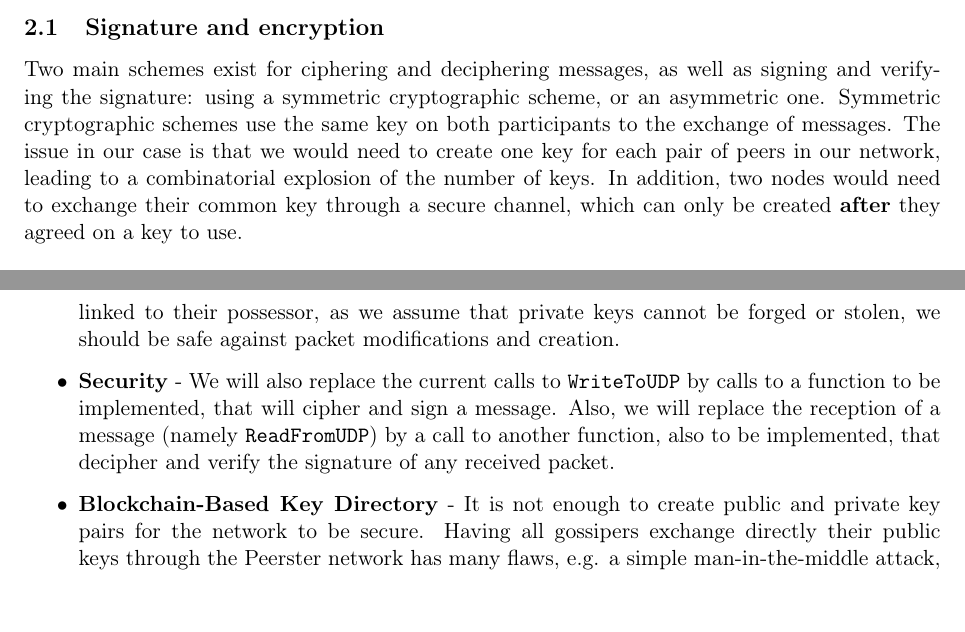
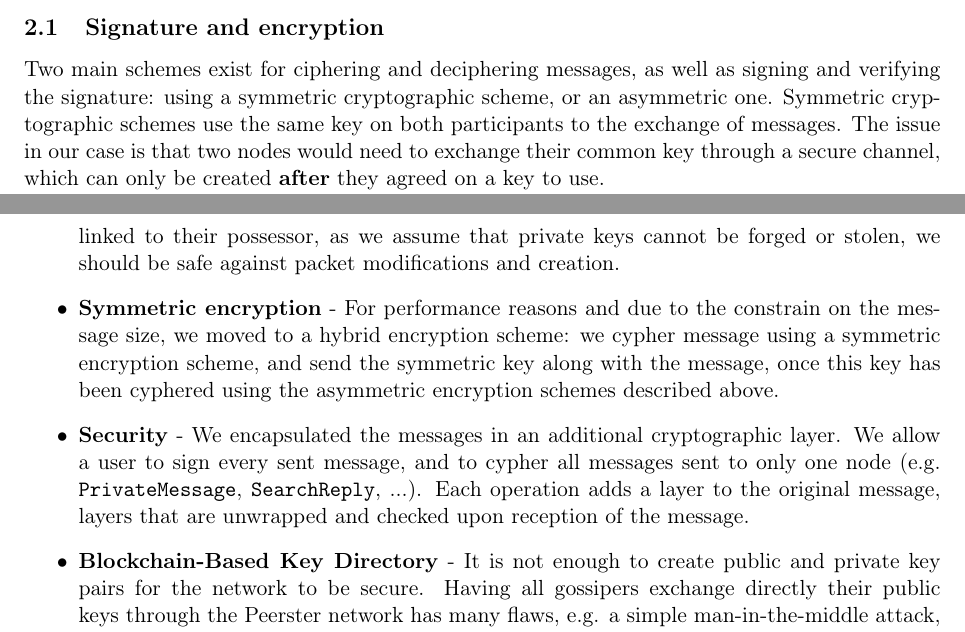
Before and after one commit to jfperren/Peerster, a LaTeX document (doc/main.tex): two parts of pages 3 and 6 of 11, joined at a grey line, cut so that both start at the same text. Compiled offline with pdfLaTeX.

Commit message:
Update report

```diff
--- a/doc/main.tex
+++ b/doc/main.tex
@@ -70,7 +70,7 @@
 %% Data
 %%%%%%
 
-\newcommand{\authors}{Julien Perrenoud, Loïc Serafin, Guillaume Vizier}
+\newcommand{\authors}{Julien \textsc{Perrenoud}, Loïc \textsc{Serafin}, Guillaume \textsc{Vizier}}
 \renewcommand{\title}{A Secure Peerster}
 
 \begin{document}
@@ -127,15 +127,14 @@
 
         Two main schemes exist for ciphering and deciphering messages, as well as signing and verifying the signature: using a symmetric cryptographic scheme, or an asymmetric one.
         Symmetric cryptographic schemes use the same key on both participants to the exchange of messages.
-        The issue in our case is that we would need to create one key for each pair of peers in our network, leading to a combinatorial explosion of the number of keys.
-        In addition, two nodes would need to exchange their common key through a secure channel, which can only be created \textbf{after} they agreed on a key to use.
-        \bigbreak
+        The issue in our case is that two nodes would need to exchange their common key through a secure channel, which can only be created \textbf{after} they agreed on a key to use.
+
         Asymmetric schemes make each user create a \textbf{pair} of keys: a public key and a private key.
         The public key is for public usage: its purpose is to be shared with everybody on the network (and beyond).
         The private key has to be kept secret by its owner.
         In this case, a node signs a message using its private key, and every node having the public key can verify the signature.
         To cipher a message, a node uses the public key of the destination, and only the private key can reverse the operation.
-        \bigbreak
+
         One issue remains: the transmission of the keys.
         Using an asymmetric encryption scheme, we do not bother with exchanging the keys in a secure way, because only the public key, which is common knowledge, is sent.
         However, the mapping $gossiper~name \rightarrow public~key$ is still problematic.
@@ -217,7 +218,10 @@
         We will add, during the starting process of a node, the creation of a pair (public key, private key), along with the creation of a transaction, broadcast to the network, for the public key to be known by other peers in the network.
         We will still be vulnerable to man-in-the-middle attacks, but if we assume that the public keys are correctly linked to their possessor, as we assume that private keys cannot be forged or stolen, we should be safe against packet modifications and creation.
 
-        \item \textbf{Security} - We will also replace the current calls to \texttt{WriteToUDP} by calls to a function to be implemented, that will cipher and sign a message. Also, we will replace the reception of a message (namely \texttt{ReadFromUDP}) by a call to another function, also to be implemented, that decipher and verify the signature of any received packet.
+        \item \textbf{Symmetric encryption} -
+            For performance reasons and due to the constrain on the message size, we moved to a hybrid encryption scheme: we cypher message using a symmetric encryption scheme, and send the symmetric key along with the message, once this key has been cyphered using the asymmetric encryption schemes described above.
+
+        \item \textbf{Security} - We encapsulated the messages in an additional cryptographic layer. We allow a user to sign every sent message, and to cypher all messages sent to only one node (e.g. \texttt{PrivateMessage}, \texttt{SearchReply}, ...). Each operation adds a layer to the original message, layers that are unwrapped and checked upon reception of the message.
 
         \item \textbf{Blockchain-Based Key Directory} -
         It is not enough to create public and private key pairs for the network to be secure.
```
Also changed, not shown: doc/main.tex (2 more changed lines). Lines whose indentation alone changed are shown as unchanged.
